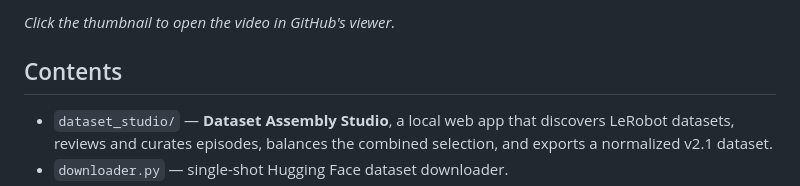
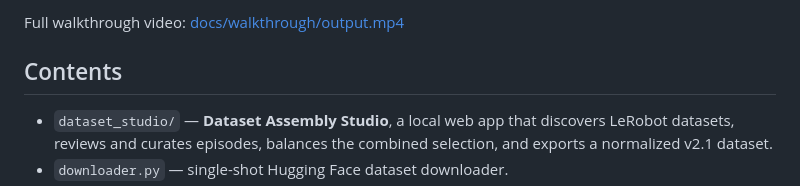
Before and after one commit to mekala-2405/dataset-assembly-studio, a Markdown page: README.md, the part around one of its changes. Drawn GitHub-style.

Commit message:
Show walkthrough GIF in root README with video link

```diff
--- a/README.md
+++ b/README.md
@@ -19,7 +19,5 @@ recorded against the real `dataset/` folder (3 datasets, 20 usable episodes).
 
-
-
-*Click the thumbnail to open the video in GitHub's viewer.*
+Full walkthrough video: [docs/walkthrough/output.mp4](docs/walkthrough/output.mp4)
 
 ## Contents
 
```
Also changed, not shown: other parts of README.md (+1 -1 lines), dataset_studio/README.md (+0 -6 lines).
